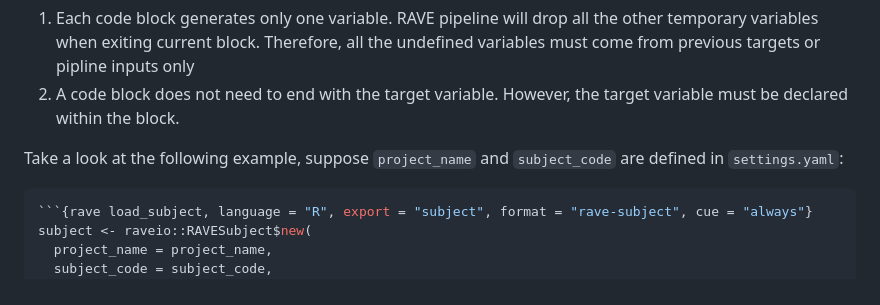
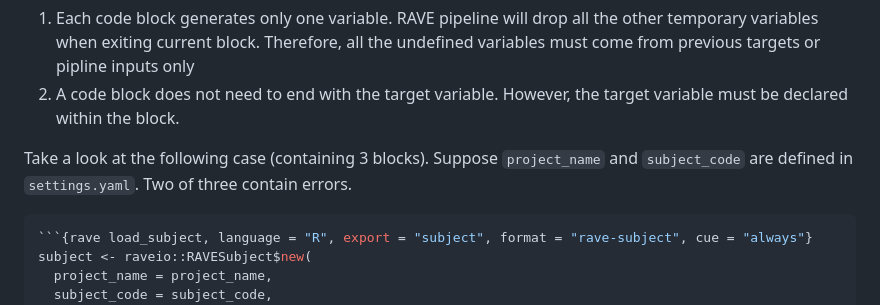
Before and after one commit to seanmnoleary/rave-pipelines, a Markdown page: README.md, the part around the change. GitHub-like rendering.

`````diff
--- a/README.md
+++ b/README.md
@@ -222,7 +222,7 @@ RAVE will compile and translate the script into `module/my_module_id/make-electr
 1. Each code block generates only one variable. RAVE pipeline will drop all the other temporary variables when exiting current block. Therefore, all the undefined variables must come from previous targets or pipline inputs only
 2. A code block does not need to end with the target variable. However, the target variable must be declared within the block.
 
-Take a look at the following example, suppose `project_name` and `subject_code` are defined in `settings.yaml`:
+Take a look at the following case (containing 3 blocks). Suppose `project_name` and `subject_code` are defined in `settings.yaml`. Two of three contain errors.
 
 ````r
 ```{rave load_subject, language = "R", export = "subject", format = "rave-subject", cue = "always"}
`````
